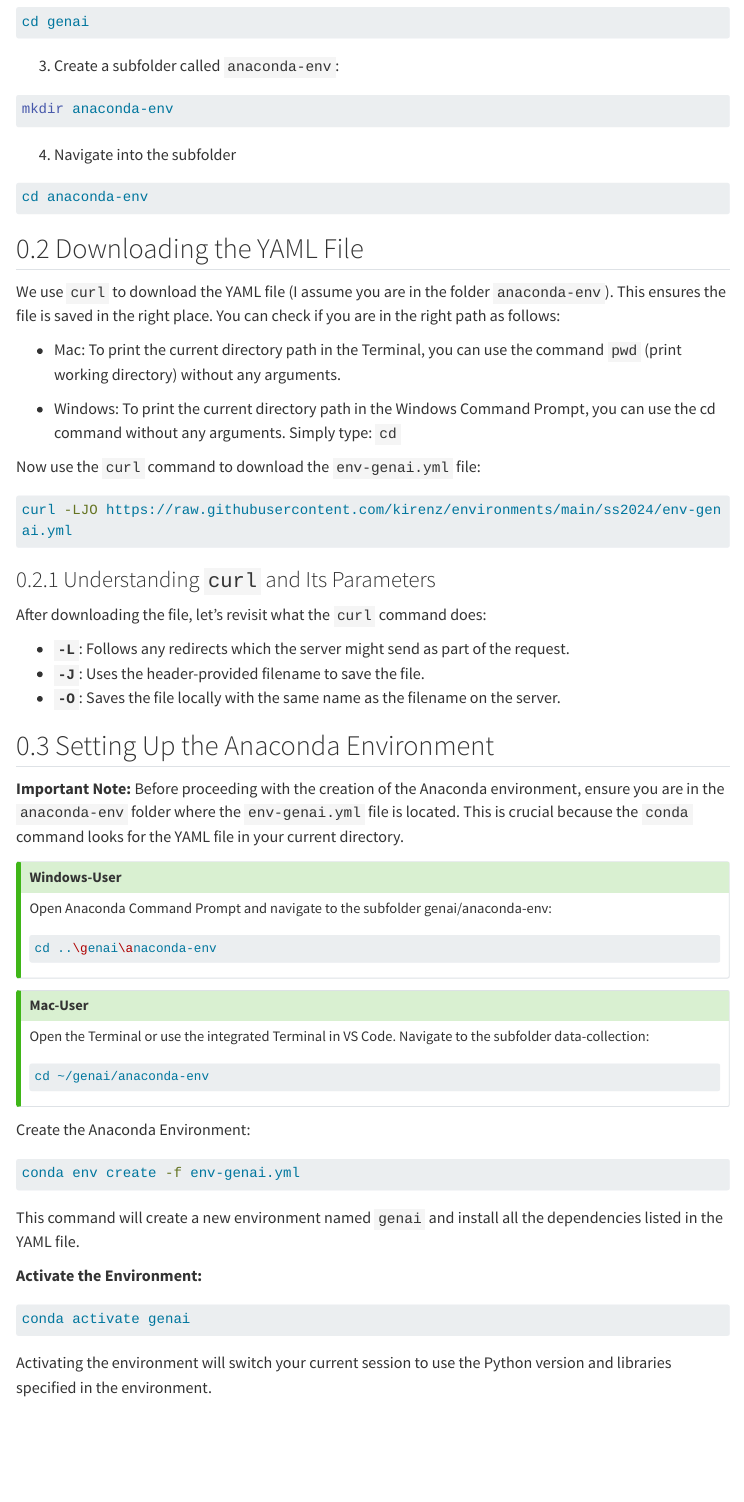
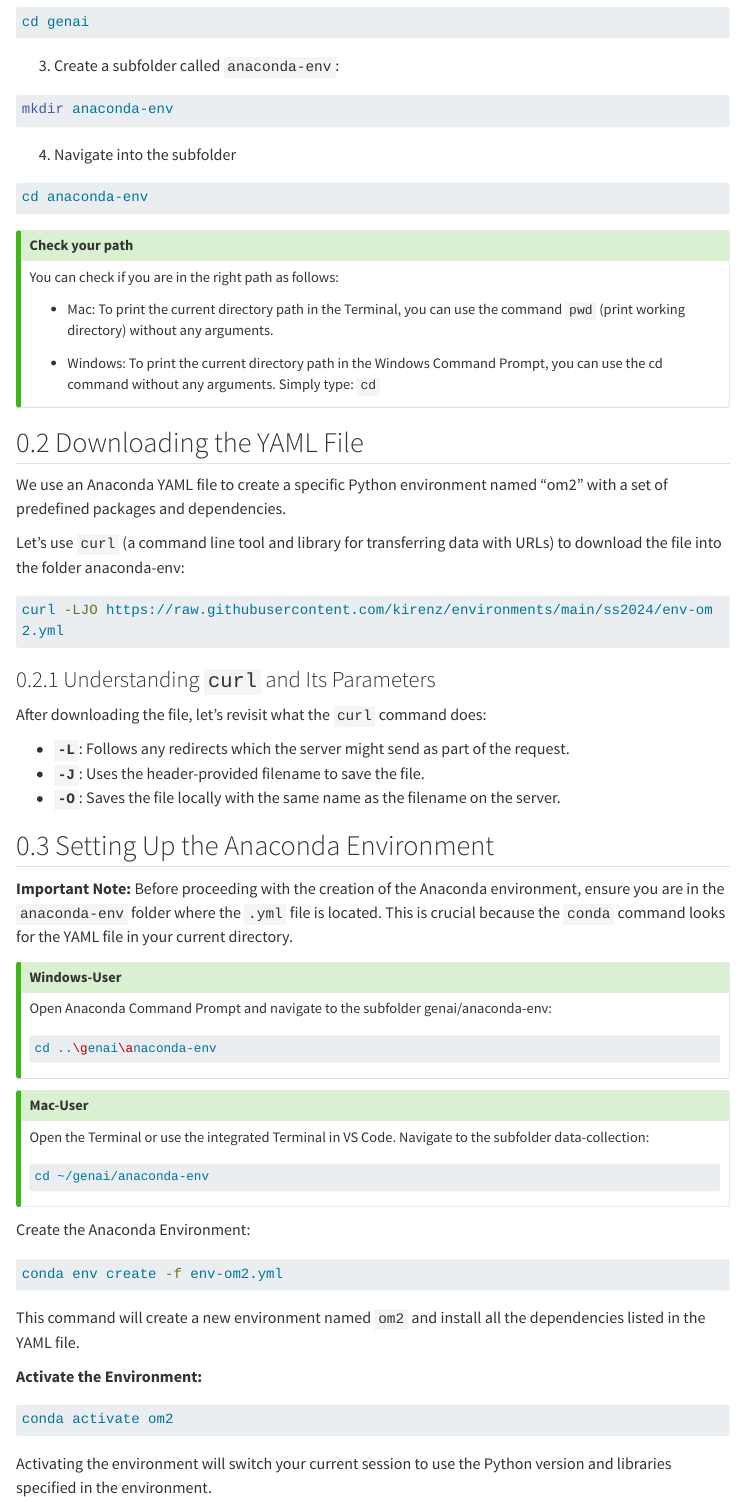
Before and after one commit to om2-ss24/website, a Quarto document (anaconda-environment.qmd): the page in a window 1100 px wide, from 540 px down. Rendered offline with R 4.5, knitr and Pandoc in place of Quarto, with nearby package versions; menus at the side of the page are left out; long lines of code are wrapped.

Commit message:
Update anaconda-environment.qmd

````diff
--- a/anaconda-environment.qmd
+++ b/anaconda-environment.qmd
@@ -40,18 +40,23 @@ cd anaconda-env
 ```
 
 
-## Downloading the YAML File
-
-We use `curl` to download the YAML file (I assume you are in the folder `anaconda-env`). This ensures the file is saved in the right place. You can check if you are in the right path as follows:
+:::{.callout-tip collapse="true" title="Check your path"}
+You can check if you are in the right path as follows:
 
 - Mac: To print the current directory path in the Terminal, you can use the command `pwd` (print working directory) without any arguments.
 
 - Windows: To print the current directory path in the Windows Command Prompt, you can use the cd command without any arguments. Simply type: `cd`
+:::
 
-Now use the `curl` command to download the `env-genai.yml` file:
+
+## Downloading the YAML File
+
+We use an Anaconda YAML file to create a specific Python environment named "om2" with a set of predefined packages and dependencies.
+
+Let's use `curl` (a command line tool and library for transferring data with URLs) to download the file into the folder anaconda-env:
 
 ```bash
-curl -LJO https://raw.githubusercontent.com/kirenz/environments/main/ss2024/env-genai.yml
+curl -LJO https://raw.githubusercontent.com/kirenz/environments/main/ss2024/env-om2.yml
 ```
 
 ### Understanding `curl` and Its Parameters
@@ -64,7 +69,7 @@ After downloading the file, let's revisit what the `curl` command does:
 
 ## Setting Up the Anaconda Environment
 
-**Important Note:** Before proceeding with the creation of the Anaconda environment, ensure you are in the `anaconda-env` folder where the `env-genai.yml` file is located. This is crucial because the `conda` command looks for the YAML file in your current directory.
+**Important Note:** Before proceeding with the creation of the Anaconda environment, ensure you are in the `anaconda-env` folder where the `.yml` file is located. This is crucial because the `conda` command looks for the YAML file in your current directory.
 
 :::{.callout-tip collapse="true" title="Windows-User"}
 Open Anaconda Command Prompt and navigate to the subfolder genai/anaconda-env:
@@ -92,10 +97,10 @@ conda env create -f env-genai.yml
 ```
-This command will create a new environment named `genai` and install all the dependencies listed in the YAML file.
+This command will create a new environment named `om2` and install all the dependencies listed in the YAML file.
 
 **Activate the Environment:**
 
 ```bash
-conda activate genai
+conda activate om2
 ```
 Activating the environment will switch your current session to use the Python version and libraries specified in the environment.
 
````
Also changed, not shown: anaconda-environment.qmd (6 more changed lines).
